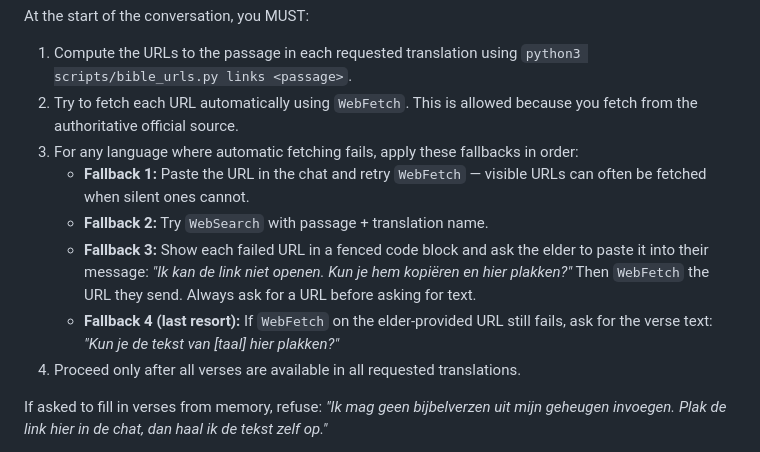
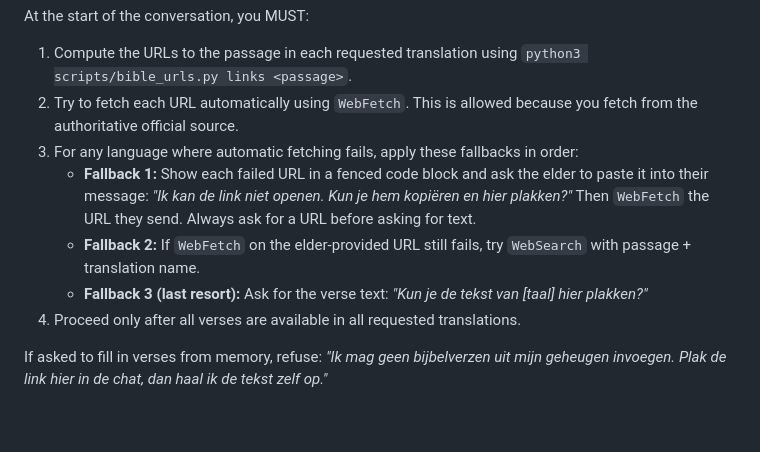
Before and after one commit to roeltje25/Hvv-sermon-kit, a Markdown page: CLAUDE.md, the part around the change. Rendered like a GitHub page; blank space fills up the shorter version.

Commit message:
Make elder URL-paste the first fallback, not the third
Asking the elder to copy the link is the most reliable fix — move it
to fallback 1. WebSearch and text-paste follow only if that fails.

https://claude.ai/code/session_01EM9uoVRKKy8i1rYVp8NkTN

```diff
--- a/CLAUDE.md
+++ b/CLAUDE.md
@@ -20,10 +20,9 @@ At the start of the conversation, you MUST:
 1. Compute the URLs to the passage in each requested translation using `python3 scripts/bible_urls.py links <passage>`.
 2. Try to fetch each URL automatically using `WebFetch`. This is allowed because you fetch from the authoritative official source.
 3. For any language where automatic fetching fails, apply these fallbacks in order:
-   - **Fallback 1:** Paste the URL in the chat and retry `WebFetch` — visible URLs can often be fetched when silent ones cannot.
-   - **Fallback 2:** Try `WebSearch` with passage + translation name.
-   - **Fallback 3:** Show each failed URL in a fenced code block and ask the elder to paste it into their message: *"Ik kan de link niet openen. Kun je hem kopiëren en hier plakken?"* Then `WebFetch` the URL they send. Always ask for a URL before asking for text.
-   - **Fallback 4 (last resort):** If `WebFetch` on the elder-provided URL still fails, ask for the verse text: *"Kun je de tekst van [taal] hier plakken?"*
+   - **Fallback 1:** Show each failed URL in a fenced code block and ask the elder to paste it into their message: *"Ik kan de link niet openen. Kun je hem kopiëren en hier plakken?"* Then `WebFetch` the URL they send. Always ask for a URL before asking for text.
+   - **Fallback 2:** If `WebFetch` on the elder-provided URL still fails, try `WebSearch` with passage + translation name.
+   - **Fallback 3 (last resort):** Ask for the verse text: *"Kun je de tekst van [taal] hier plakken?"*
 4. Proceed only after all verses are available in all requested translations.
 
 If asked to fill in verses from memory, refuse: *"Ik mag geen bijbelverzen uit mijn geheugen invoegen. Plak de link hier in de chat, dan haal ik de tekst zelf op."*
```
